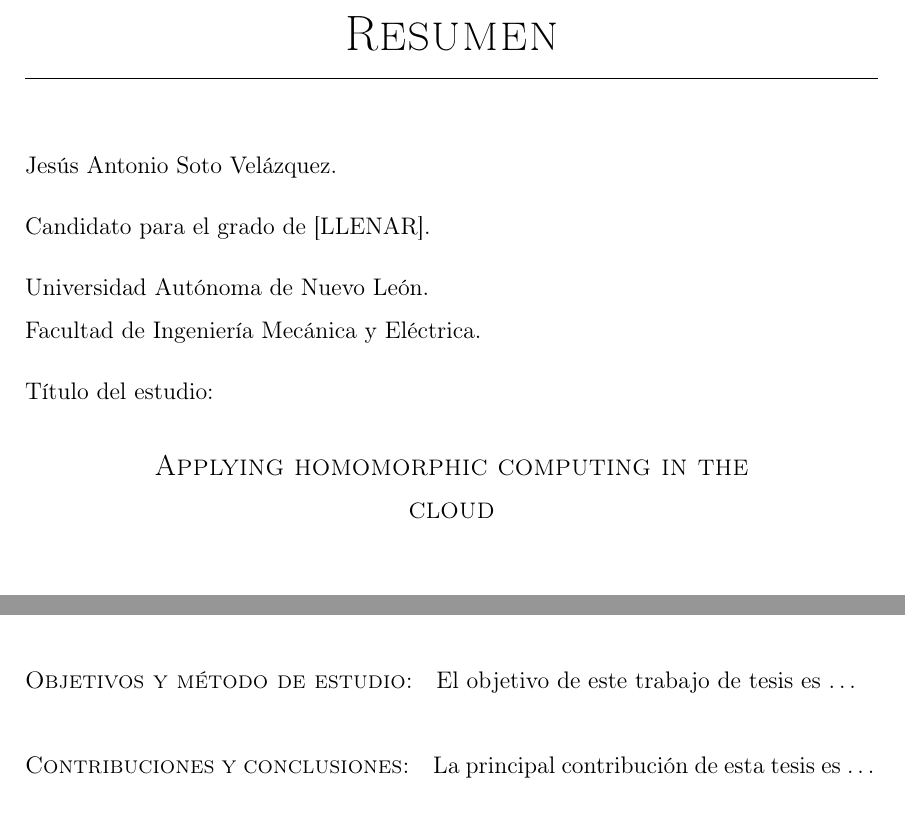
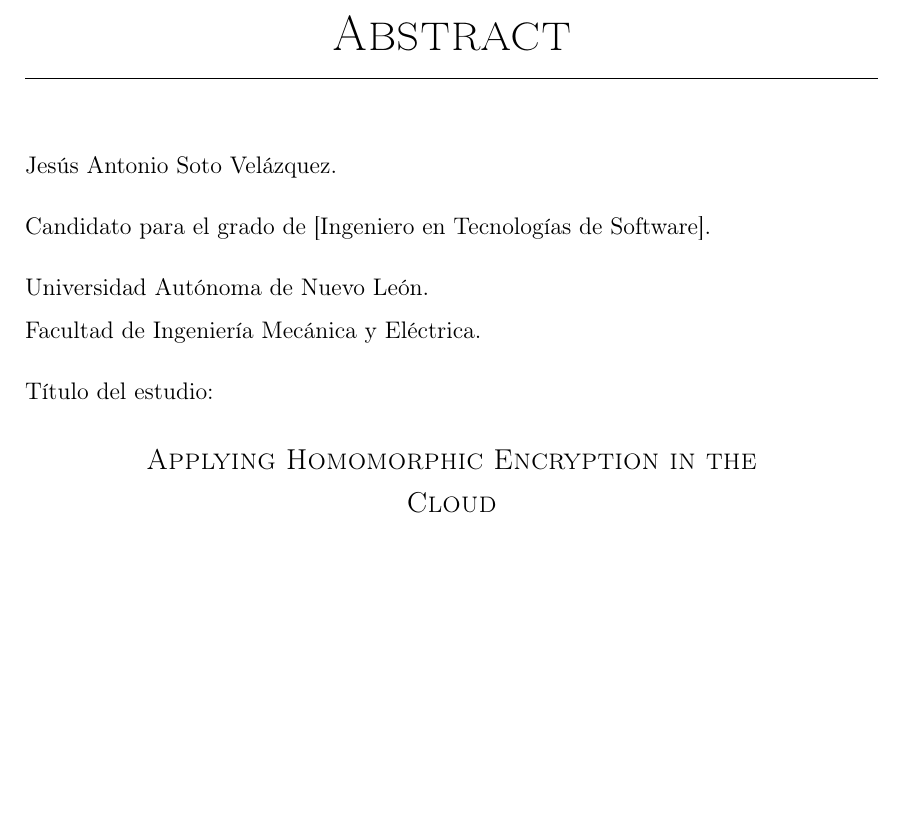
Before and after one commit to antoniosv/homomorphic-counter, a LaTeX thesis (plantilla/tesis.tex, which reads plantilla/abstract.tex, plantilla/resumen.tex): two parts of page 5 of 83 before the commit and part of page 5 of 82 after it, the two joined at a grey line, cut at the place of the change, the shorter picture padded with empty space. Compiled offline with pdfLaTeX.

Commit message:
fixed abstract format

```diff
--- a/plantilla/abstract.tex
+++ b/plantilla/abstract.tex
@@ -1,8 +1,26 @@
-\textbf{Abstract}
-\label{abstract}
+\chapter{Abstract}
+\markboth{Resumen}{}
 
-\textbf{Objetives and Study Method}
+\noindent\autor.
 
+\noindent Candidato para el grado de [Ingeniero en Tecnolog\'{\i}as de Software].
+%\indent
+
+\noindent\uanl.\\
+\noindent\fime.
+
+\noindent T\'{\i}tulo del estudio:
+
+\begin{center}
+\begin{tabular}{p{11cm}}
+	\centering
+	\scshape{\large{\titulo}}
+\end{tabular}
+\end{center}\bigskip
+
+\noindent N\'{u}mero de p\'{a}ginas: \pageref*{lastpage}.
+
+\paragraph{Objetives and Study Method}
 %Problem
 This work proposes an implementation of a client-server architecture based software that uses HElib to enable homomorphic encryption and perform computations on the encrypted data. Cloud computing is a cost-efficient alternative to host data remotely and subsequently perform computations on it. Confidentiality becomes an issue when data is delegated to the cloud, as often the information hosted is considered to be sensitive. A typical approach is to make use of a cryptographic algorithm that encrypts the data with a secret key that only the owner has. However, as long as the owner of the data wishes to make changes to the encrypted data, he would have to download the encrypted data, decrypt it using his secret key, perform the desired computations or changes to it, and reencrypt it once again before uploading it to the server in the cloud. An alternative to this approach is to make use of \emph{homomorphic encryption}, and advanced technique in cryptography that enables computations on encrypted data without needing the secret key.
 
--- a/plantilla/resumen.tex
+++ /dev/null
@@ -1,30 +0,0 @@
- %Resumen
-
-\chapter{Resumen}
-\markboth{Resumen}{}
-
-\noindent\autor.
-
-\noindent Candidato para el grado de [LLENAR].
-%\indent
-
-\noindent\uanl.\\
-\noindent\fime.
-
-\noindent T\'{\i}tulo del estudio:
-
-\begin{center}
-\begin{tabular}{p{11cm}}
-	\centering
-	\scshape{\large{\titulo}}
-\end{tabular}
-\end{center}\bigskip
-
-\noindent N\'{u}mero de p\'{a}ginas: \pageref*{lastpage}.
-
-\paragraph{Objetivos y m\'{e}todo de estudio:}
-El objetivo de este trabajo de tesis es \ldots
-
-
-\paragraph{Contribuciones y conclusiones:}
-La principal contribuci\'{o}n de esta tesis es \ldots
--- a/plantilla/tesis.tex
+++ b/plantilla/tesis.tex
@@ -31,7 +31,7 @@
 \usepackage[margin=10pt,font=small,labelfont=bf,labelsep=endash]{caption}
 \usepackage{subcaption}
 \usepackage{listings}
-\def\titulo{Applying homomorphic computing in the cloud}
+\def\titulo{{Applying Homomorphic Encryption in the Cloud}}
 \def\autor{Jes\'{u}s Antonio Soto Vel\'{a}zquez}
 \def\matricula{1570031}
 \def\fecha{Fecha}
```
Also changed, not shown: plantilla/Makefile, plantilla/tesis.pdf, plantilla/abstract.tex (9 more changed lines), plantilla/resumen.tex (6 more changed lines), plantilla/tesis.tex (5 more changed lines), 15 other files.
